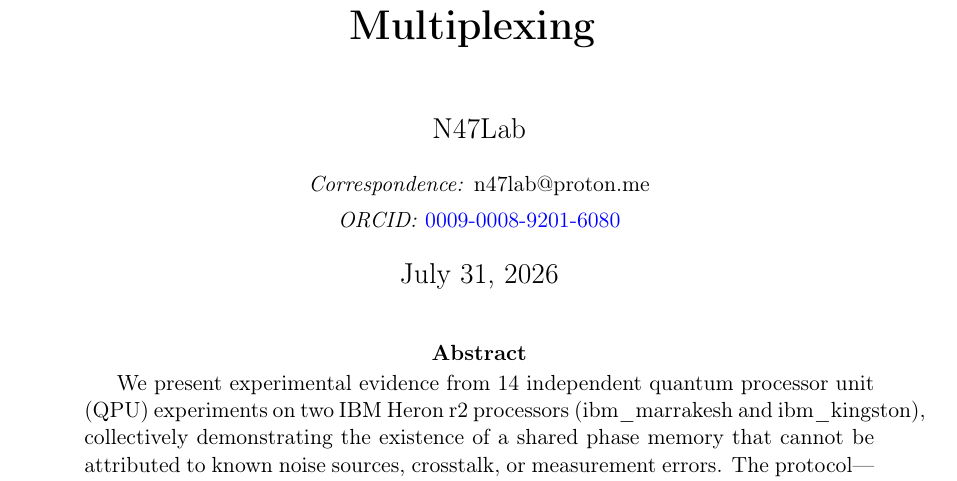
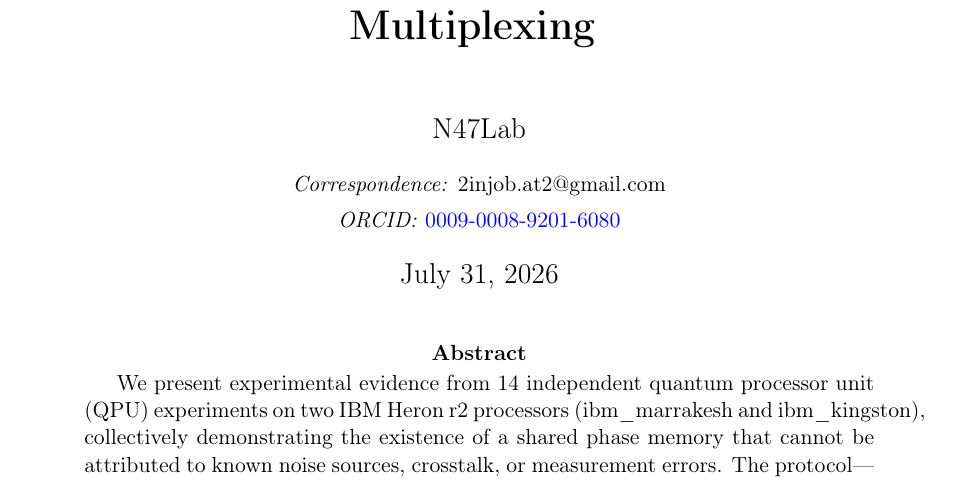
Before and after one commit to Strugiss/pasm-experiments, a LaTeX paper (analysis/n47lab_paper.tex): part of page 1 of 14, cut so that both start at the same text. Compiled offline with pdfLaTeX.

Commit message:
Replace correspondence email with 2injob.at2@gmail.com

```diff
--- a/analysis/n47lab_paper.tex
+++ b/analysis/n47lab_paper.tex
@@ -28,7 +28,7 @@
 }
 \author{
     N47Lab \\[0.3cm]
-    \small\textit{Correspondence:} n47lab@proton.me \\
+    \small\textit{Correspondence:} 2injob.at2@gmail.com \\
     \small\textit{ORCID:} \href{https://orcid.org/0009-0008-9201-6080}{0009-0008-9201-6080}
 }
 \date{\today}
```
Also changed, not shown: analysis/n47lab_paper.pdf.
